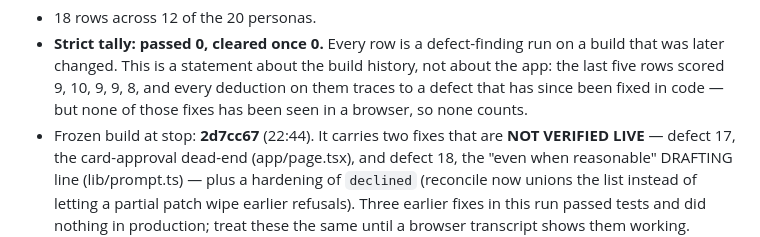
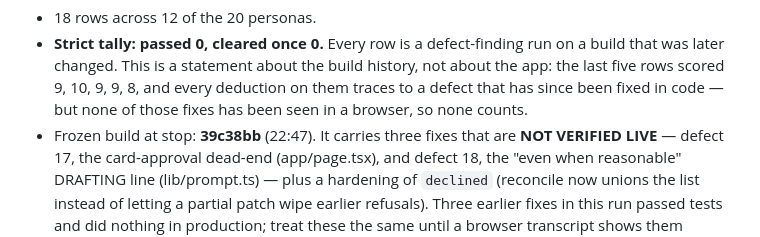
Before and after one commit to seansoreilly/complaint-requirements, a Markdown page: docs/chat-eval/scores.md, the part around the change. Rendered like a GitHub page.

```diff
--- a/docs/chat-eval/scores.md
+++ b/docs/chat-eval/scores.md
@@ -49,7 +49,7 @@ Final state of this phase:
   about the app: the last five rows scored 9, 10, 9, 9, 8, and every deduction on
   them traces to a defect that has since been fixed in code — but none of those
   fixes has been seen in a browser, so none counts.
-- Frozen build at stop: **2d7cc67** (22:44). It carries two fixes that are
+- Frozen build at stop: **39c38bb** (22:47). It carries three fixes that are
   **NOT VERIFIED LIVE** — defect 17, the card-approval dead-end (app/page.tsx),
   and defect 18, the "even when reasonable" DRAFTING line (lib/prompt.ts) — plus a
   hardening of `declined` (reconcile now unions the list instead of letting a
```
Also changed, not shown: docs/chat-eval/resumption-plan.md (+15 -5 lines).
